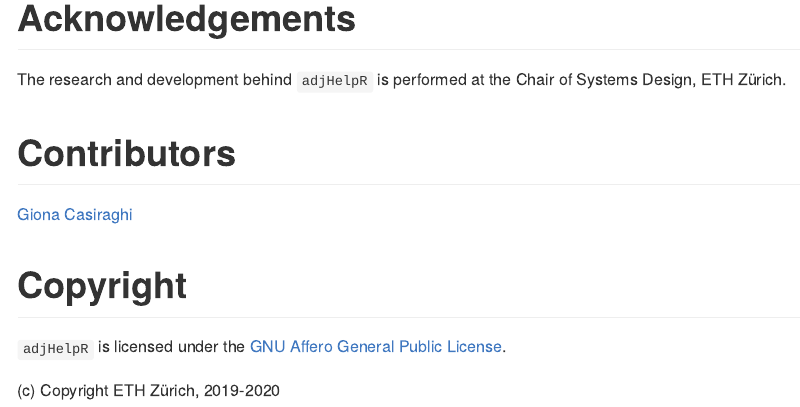
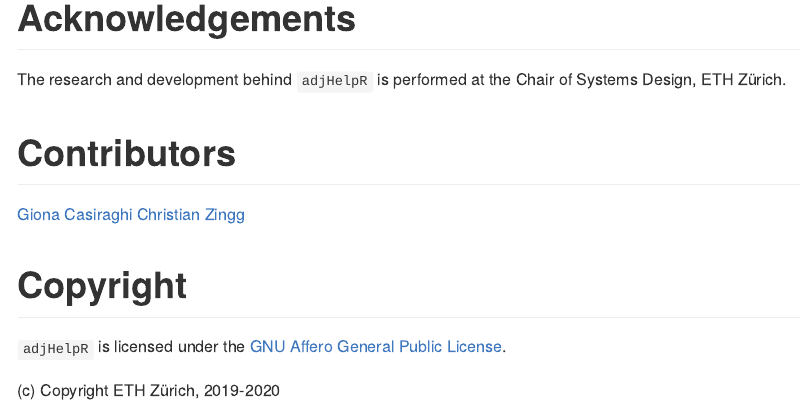
Before and after one commit to gi0na/adjHelpR, an R Markdown document (README.Rmd): the page in a window 1100 px wide, from 1450 px down. The pictures show the output file README.md that the author committed with the source, drawn offline in the style of GitHub; long lines of code are wrapped; badge pictures from the web are left out.

Commit message:
up readme

```diff
--- a/README.Rmd
+++ b/README.Rmd
@@ -60,6 +60,7 @@ The research and development behind `adjHelpR` is performed at the Chair of Syst
 # Contributors
 
 [Giona Casiraghi](http://giona.info)
+[Christian Zingg](https://www.sg.ethz.ch/team/people/czingg/)
 
 
 # Copyright
```
Also changed, not shown: README.md.
